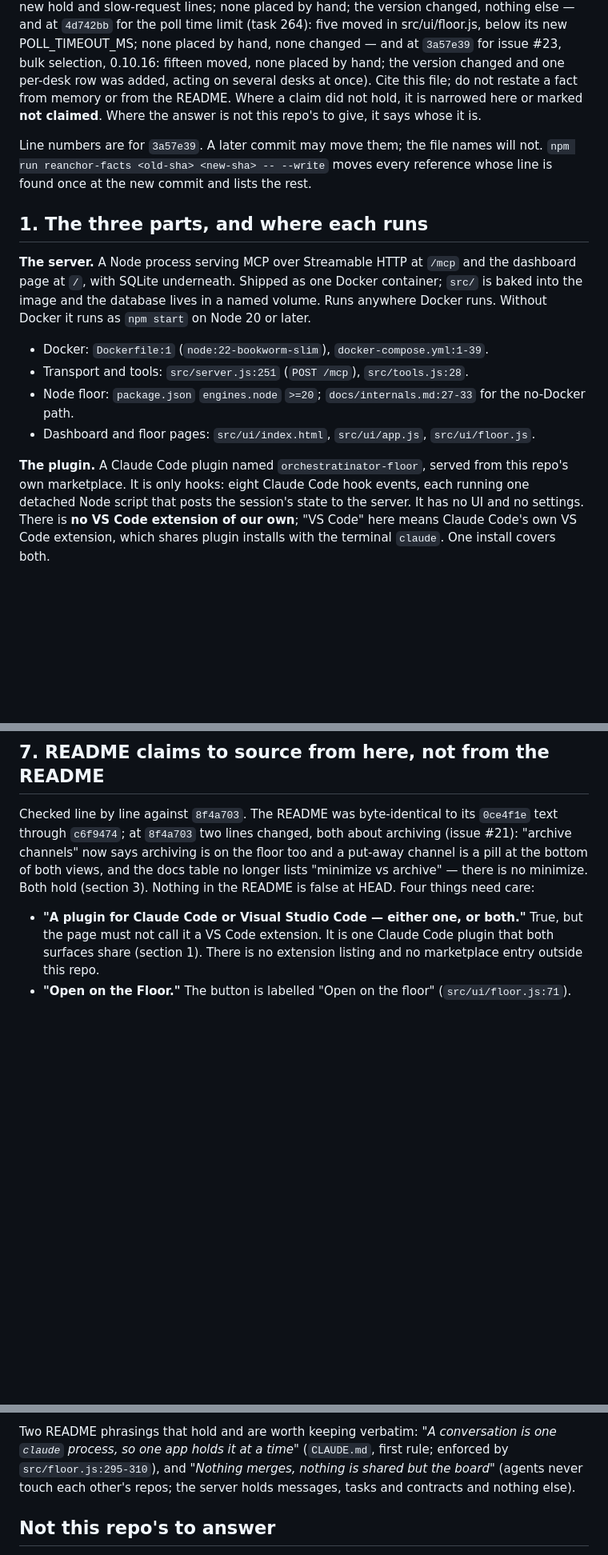
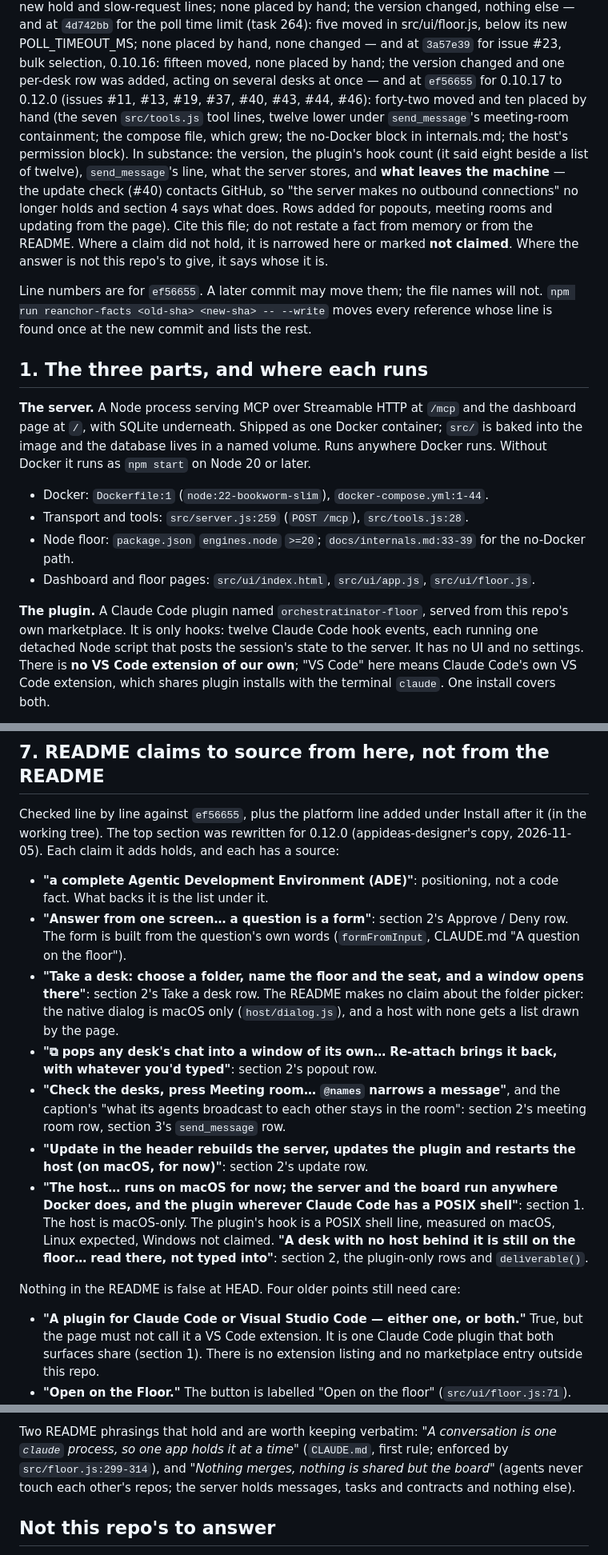
Before and after one commit to appideasDOTcom/appideas-mcp-orchestratinator, a Markdown page: docs/marketing-facts.md, 3 parts joined by grey strips. Shown at 80% size. Rendered like a GitHub page; blank space fills up the shorter version.

```diff
--- a/docs/marketing-facts.md
+++ b/docs/marketing-facts.md
@@ -29,12 +29,22 @@ for the poll time limit (task 264): five moved in src/ui/floor.js, below
 its new POLL_TIMEOUT_MS; none placed by hand, none changed — and at
 `3a57e39` for issue #23, bulk selection, 0.10.16: fifteen moved, none placed
 by hand; the version changed and one per-desk row was added, acting on
-several desks at once). Cite
+several desks at once — and at `ef56655` for 0.10.17 to 0.12.0 (issues
+#11, #13, #19, #37, #40, #43, #44, #46): forty-two moved and ten placed by
+hand (the seven `src/tools.js` tool lines, twelve lower under
+`send_message`'s meeting-room containment; the compose file, which grew; the
+no-Docker block in internals.md; the host's permission block). In
+substance: the version, the plugin's hook count (it said eight beside a
+list of twelve), `send_message`'s line, what the server stores, and **what
+leaves the machine** — the update check (#40) contacts GitHub, so "the
+server makes no outbound connections" no longer holds and section 4 says
+what does. Rows added for popouts, meeting rooms and updating from the
+page). Cite
 this file; do not restate a fact from memory or from the README. Where a
 claim did not hold, it is narrowed here or marked **not claimed**. Where the
 answer is not this repo's to give, it says whose it is.
 
-Line numbers are for `3a57e39`. A later commit may move them; the file names
+Line numbers are for `ef56655`. A later commit may move them; the file names
 will not. `npm run reanchor-facts <old-sha> <new-sha> -- --write` moves every
 reference whose line is found once at the new commit and lists the rest.
 
@@ -46,15 +56,15 @@ container; `src/` is baked into the image and the database lives in a named
 volume. Runs anywhere Docker runs. Without Docker it runs as `npm start` on
 Node 20 or later.
 
-- Docker: `Dockerfile:1` (`node:22-bookworm-slim`), `docker-compose.yml:1-39`.
-- Transport and tools: `src/server.js:251` (`POST /mcp`), `src/tools.js:28`.
-- Node floor: `package.json` `engines.node` `>=20`; `docs/internals.md:27-33`
+- Docker: `Dockerfile:1` (`node:22-bookworm-slim`), `docker-compose.yml:1-44`.
+- Transport and tools: `src/server.js:259` (`POST /mcp`), `src/tools.js:28`.
+- Node floor: `package.json` `engines.node` `>=20`; `docs/internals.md:33-39`
   for the no-Docker path.
 - Dashboard and floor pages: `src/ui/index.html`, `src/ui/app.js`,
   `src/ui/floor.js`.
 
 **The plugin.** A Claude Code plugin named `orchestratinator-floor`, served
-from this repo's own marketplace. It is only hooks: eight Claude Code hook
+from this repo's own marketplace. It is only hooks: twelve Claude Code hook
 events, each running one detached Node script that posts the session's state
 to the server. It has no UI and no settings. There is **no VS Code extension
 of our own**; "VS Code" here means Claude Code's own VS Code extension, which
@@ -264,12 +296,35 @@ VS Code."
 
 ## 7. README claims to source from here, not from the README
 
-Checked line by line against `8f4a703`. The README was byte-identical to its
-`0ce4f1e` text through `c6f9474`; at `8f4a703` two lines changed, both about
-archiving (issue #21): "archive channels" now says archiving is on the floor
-too and a put-away channel is a pill at the bottom of both views, and the docs
-table no longer lists "minimize vs archive" — there is no minimize. Both hold
-(section 3). Nothing in the README is false at HEAD. Four things need care:
+Checked line by line against `ef56655`, plus the platform line added under
+Install after it (in the working tree). The top section was rewritten for
+0.12.0 (appideas-designer's copy, 2026-11-05). Each claim it adds holds, and
+each has a source:
+
+- **"a complete Agentic Development Environment (ADE)"**: positioning, not
+  a code fact. What backs it is the list under it.
+- **"Answer from one screen… a question is a form"**: section 2's
+  Approve / Deny row. The form is built from the question's own words
+  (`formFromInput`, CLAUDE.md "A question on the floor").
+- **"Take a desk: choose a folder, name the floor and the seat, and a
+  window opens there"**: section 2's Take a desk row. The README makes no
+  claim about the folder picker: the native dialog is macOS only
+  (`host/dialog.js`), and a host with none gets a list drawn by the page.
+- **"⧉ pops any desk's chat into a window of its own… Re-attach brings it
+  back, with whatever you'd typed"**: section 2's popout row.
+- **"Check the desks, press Meeting room… `@names` narrows a message"**,
+  and the caption's "what its agents broadcast to each other stays in the
+  room": section 2's meeting room row, section 3's `send_message` row.
+- **"Update in the header rebuilds the server, updates the plugin and
+  restarts the host (on macOS, for now)"**: section 2's update row.
+- **"The host… runs on macOS for now; the server and the board run
+  anywhere Docker does, and the plugin wherever Claude Code has a POSIX
+  shell"**: section 1. The host is macOS-only. The plugin's hook is a POSIX
+  shell line, measured on macOS, Linux expected, Windows not claimed. **"A desk with no host behind it is still
+  on the floor… read there, not typed into"**: section 2, the plugin-only
+  rows and `deliverable()`.
+
+Nothing in the README is false at HEAD. Four older points still need care:
 
 - **"A plugin for Claude Code or Visual Studio Code — either one, or both."**
   True, but the page must not call it a VS Code extension. It is one Claude
@@ -289,7 +344,7 @@ table no longer lists "minimize vs archive" — there is no minimize. Both hold
 
 Two README phrasings that hold and are worth keeping verbatim: *"A
 conversation is one `claude` process, so one app holds it at a time"*
-(`CLAUDE.md`, first rule; enforced by `src/floor.js:295-310`), and *"Nothing
+(`CLAUDE.md`, first rule; enforced by `src/floor.js:299-314`), and *"Nothing
 merges, nothing is shared but the board"* (agents never touch each other's
 repos; the server holds messages, tasks and contracts and nothing else).
 
```
Also changed, not shown: other parts of docs/marketing-facts.md (+73 -51 lines), README.md (+6 -1 lines), docs/images/board.png, docs/images/building.png, docs/images/meeting-room.png, docs/images/popouts.png, docs/images/room.png, 4 other files.
